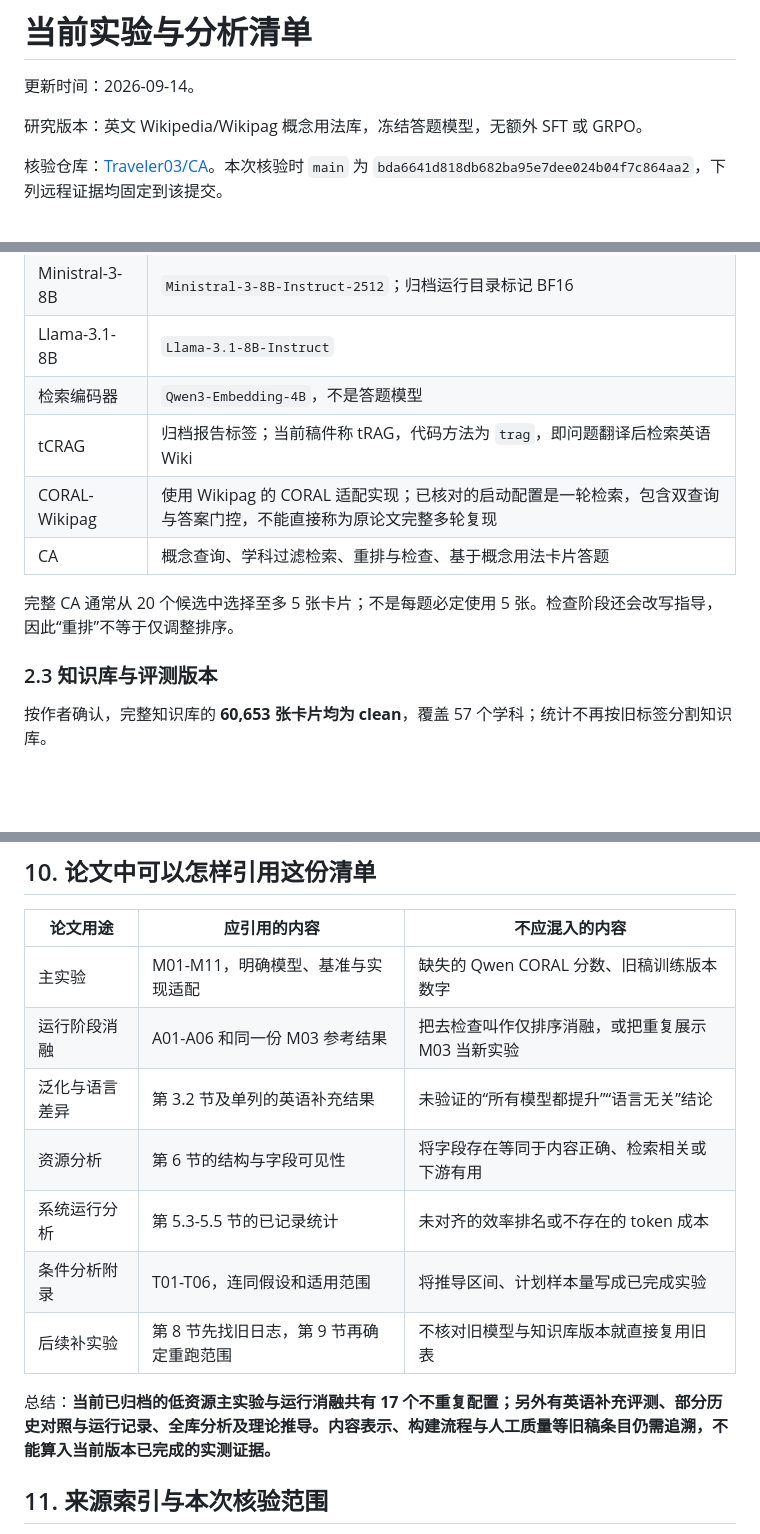
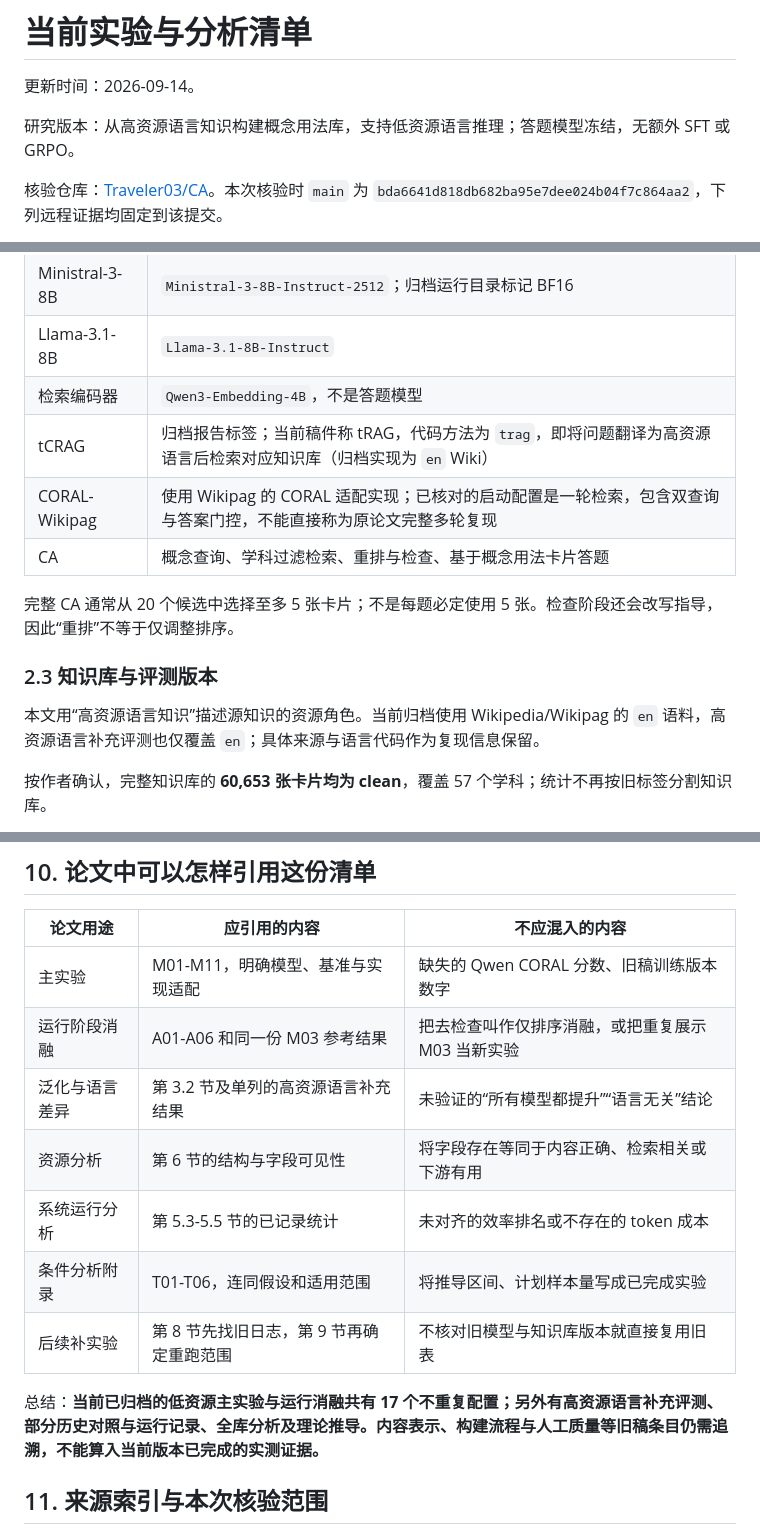
Before and after one commit to Traveler03/CA, a Markdown page: paper/experiment_inventory_zh.md, 3 parts joined by grey strips. GitHub-like rendering; blank space fills up the shorter version.

```diff
--- a/paper/experiment_inventory_zh.md
+++ b/paper/experiment_inventory_zh.md
@@ -2,7 +2,7 @@
 
 更新时间：2026-09-14。
 
-研究版本：英文 Wikipedia/Wikipag 概念用法库，冻结答题模型，无额外 SFT 或 GRPO。
+研究版本：从高资源语言知识构建概念用法库，支持低资源语言推理；答题模型冻结，无额外 SFT 或 GRPO。
 
 核验仓库：[Traveler03/CA][repo]。本次核验时 `main` 为 `bda6641d818db682ba95e7dee024b04f7c864aa2`，下列远程证据均固定到该提交。
 
@@ -46,13 +46,15 @@
 | Ministral-3-8B | `Ministral-3-8B-Instruct-2512`；归档运行目录标记 BF16 |
 | Llama-3.1-8B | `Llama-3.1-8B-Instruct` |
 | 检索编码器 | `Qwen3-Embedding-4B`，不是答题模型 |
-| tCRAG | 归档报告标签；当前稿件称 tRAG，代码方法为 `trag`，即问题翻译后检索英语 Wiki |
+| tCRAG | 归档报告标签；当前稿件称 tRAG，代码方法为 `trag`，即将问题翻译为高资源语言后检索对应知识库（归档实现为 `en` Wiki） |
 | CORAL-Wikipag | 使用 Wikipag 的 CORAL 适配实现；已核对的启动配置是一轮检索，包含双查询与答案门控，不能直接称为原论文完整多轮复现 |
 | CA | 概念查询、学科过滤检索、重排与检查、基于概念用法卡片答题 |
 
 完整 CA 通常从 20 个候选中选择至多 5 张卡片；不是每题必定使用 5 张。检查阶段还会改写指导，因此“重排”不等于仅调整排序。
 
 ### 2.3 知识库与评测版本
+
+本文用“高资源语言知识”描述源知识的资源角色。当前归档使用 Wikipedia/Wikipag 的 `en` 语料，高资源语言补充评测也仅覆盖 `en`；具体来源与语言代码作为复现信息保留。
 
 按作者确认，完整知识库的 **60,653 张卡片均为 clean**，覆盖 57 个学科；统计不再按旧标签分割知识库。
 
@@ -338,13 +340,13 @@ T01 的输入来自[双模型汇总][two-json]，T02 的参考正确题数来自
 | --- | --- | --- |
 | 主实验 | M01-M11，明确模型、基准与实现适配 | 缺失的 Qwen CORAL 分数、旧稿训练版本数字 |
 | 运行阶段消融 | A01-A06 和同一份 M03 参考结果 | 把去检查叫作仅排序消融，或把重复展示 M03 当新实验 |
-| 泛化与语言差异 | 第 3.2 节及单列的英语补充结果 | 未验证的“所有模型都提升”“语言无关”结论 |
+| 泛化与语言差异 | 第 3.2 节及单列的高资源语言补充结果 | 未验证的“所有模型都提升”“语言无关”结论 |
 | 资源分析 | 第 6 节的结构与字段可见性 | 将字段存在等同于内容正确、检索相关或下游有用 |
 | 系统运行分析 | 第 5.3-5.5 节的已记录统计 | 未对齐的效率排名或不存在的 token 成本 |
 | 条件分析附录 | T01-T06，连同假设和适用范围 | 将推导区间、计划样本量写成已完成实验 |
 | 后续补实验 | 第 8 节先找旧日志，第 9 节再确定重跑范围 | 不核对旧模型与知识库版本就直接复用旧表 |
 
-总结：**当前已归档的低资源主实验与运行消融共有 17 个不重复配置；另外有英语补充评测、部分历史对照与运行记录、全库分析及理论推导。内容表示、构建流程与人工质量等旧稿条目仍需追溯，不能算入当前版本已完成的实测证据。**
+总结：**当前已归档的低资源主实验与运行消融共有 17 个不重复配置；另外有高资源语言补充评测、部分历史对照与运行记录、全库分析及理论推导。内容表示、构建流程与人工质量等旧稿条目仍需追溯，不能算入当前版本已完成的实测证据。**
 
 ## 11. 来源索引与本次核验范围
 
```
Also changed, not shown: other parts of paper/experiment_inventory_zh.md (+14 -14 lines).
